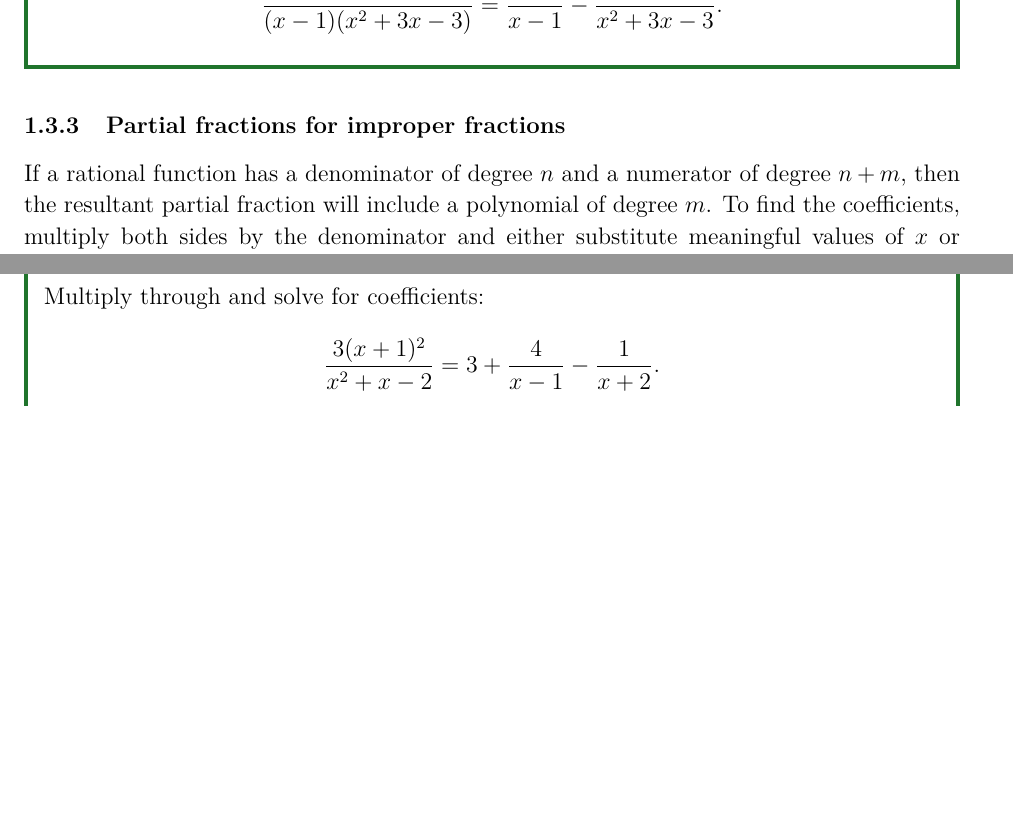
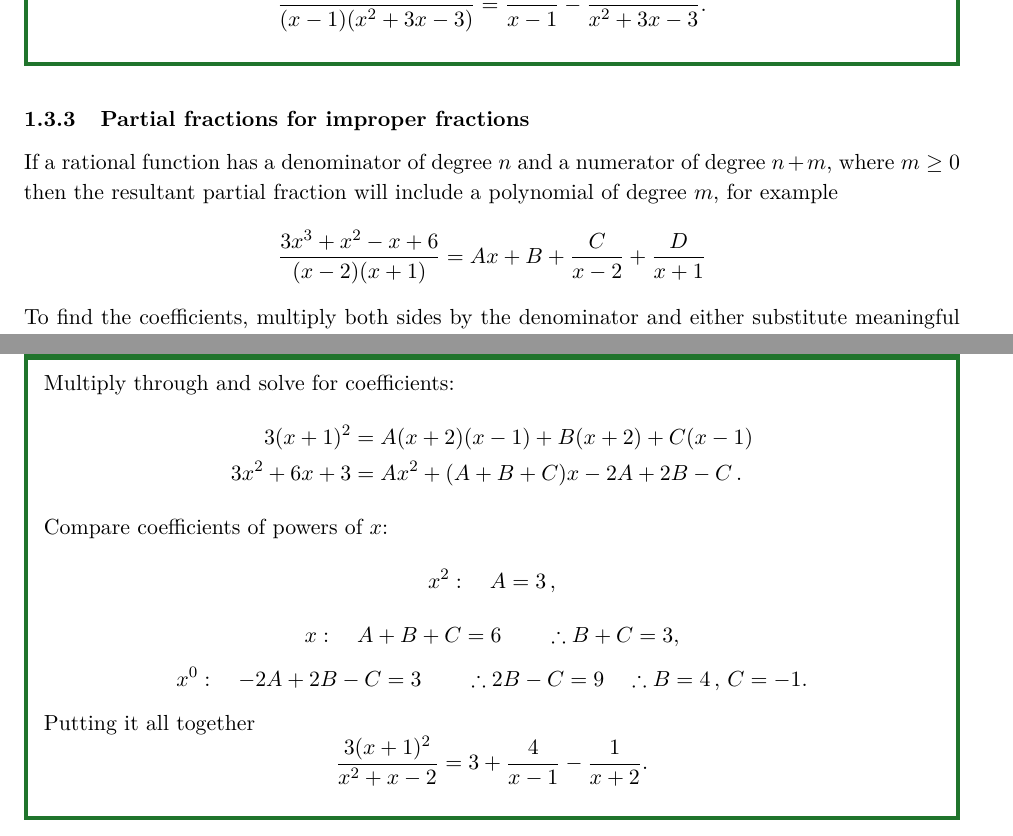
Before and after one commit to CarlWhitfield/1Q1_Lecture_Notes, a LaTeX document (complete_notes.tex, which reads Sections/section_1.tex): two parts of pages 24 and 25 of 81 before the commit and two parts of pages 22 and 23 of 24 after it, joined at a grey line, cut so that both start at the same text, the shorter picture padded with empty space. Compiled offline with pdfLaTeX.

Commit message:
Updates from Overleaf

```diff
--- a/Sections/section_1.tex
+++ b/Sections/section_1.tex
@@ -697,7 +697,11 @@ And so
 
 \subsubsection{Partial fractions for improper fractions}
 
-If a rational function has a denominator of degree $n$ and a numerator of degree $n+m$, then the resultant partial fraction will include a polynomial of degree $m$. To find the coefficients, multiply both sides by the denominator and either substitute meaningful values of $x$ or compare coefficients of powers of $x$.
+If a rational function has a denominator of degree $n$ and a numerator of degree $n+m$, where $m\geq0$ then the resultant partial fraction will include a polynomial of degree $m$, for example
+\begin{align*}
+    \frac{3x^3+x^2-x+6}{(x-2)(x+1)}=Ax+B+\frac{C}{x-2} + \frac{D}{x+1}
+\end{align*}
+To find the coefficients, multiply both sides by the denominator and either substitute meaningful values of $x$ or compare coefficients of powers of $x$.
 
 \goodbreak
 \begin{example}[Lecture]
@@ -717,6 +721,21 @@ Identify correct form:
 \blank{\frac{3(x+1)^2}{(x-1)(x+2)}=A+\frac{B}{x-1}+\frac{C}{x+2}.}
 \]
 Multiply through and solve for coefficients:
+\begin{align*}
+    3(x+1)^2 &= A(x+2)(x-1) + B(x+2) + C(x-1) \\
+    3x^2 + 6x + 3 &= Ax^2 + (A+B+C)x - 2A + 2B - C \, .
+\end{align*}
+Compare coefficients of powers of $x$:
+\[
+x^2:\quad \blank{A=3 \, ,}
+\]
+\[
+x:\quad \blank{A+B+C=6 \qquad \therefore B+C=3,}
+\]
+\[
+x^0:\quad \blank{-2A+2B-C=3 \qquad \therefore 2B-C=9 \quad \therefore B=4 \, , \, C=-1.}
+\]
+Putting it all together
 \[
 \frac{3(x+1)^2}{x^2+x-2}=\blank{3+\frac{4}{x-1}-\frac{1}{x+2}.}
 \]
--- a/complete_notes.tex
+++ b/complete_notes.tex
@@ -1,4 +1,4 @@
-\documentclass[12pt]{article}
+\documentclass[11pt]{article}
 
 %%% RECOMMENDED
 % better accented letters and ligatures in PDF
@@ -263,7 +263,7 @@
 \ifcsname insertBlanks\endcsname
     \newcommand{\titlesuffix}{(Gappy version)}
 \else
-    \newcommand{\titlesuffix}{(Completed version)}
+    \newcommand{\titlesuffix}{(Completed version, Section 1 only)}
 \fi
 
 % \onehalfspacing
```
Also changed, not shown: complete_notes.tex (8 more changed lines).
